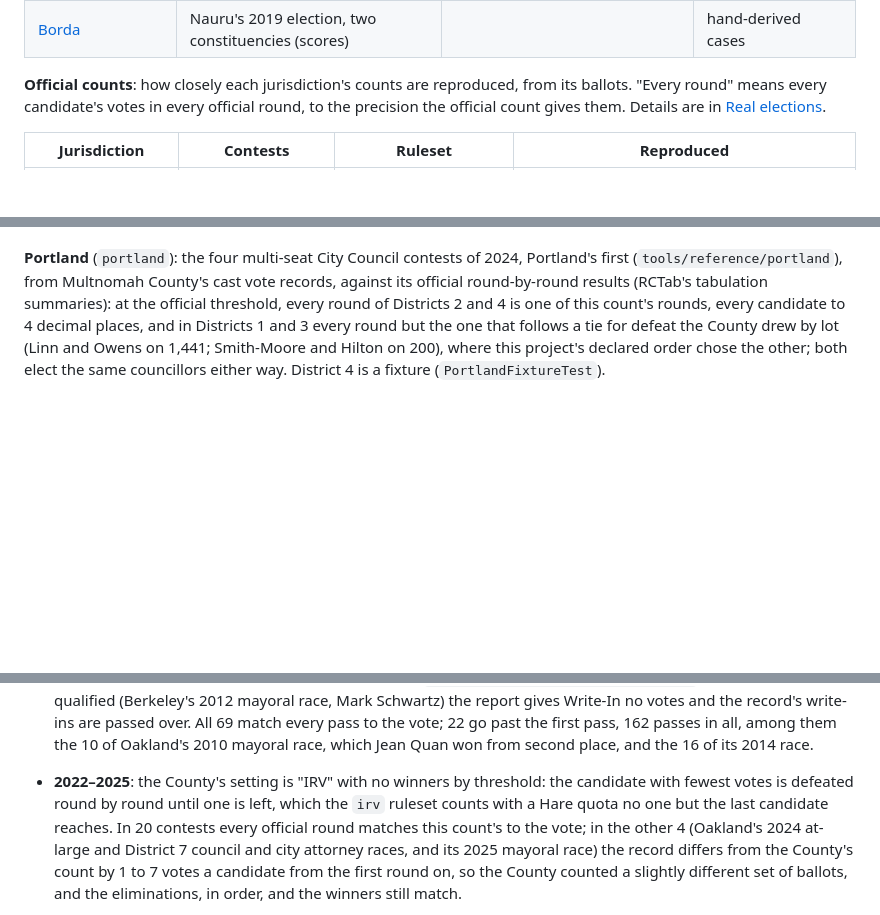
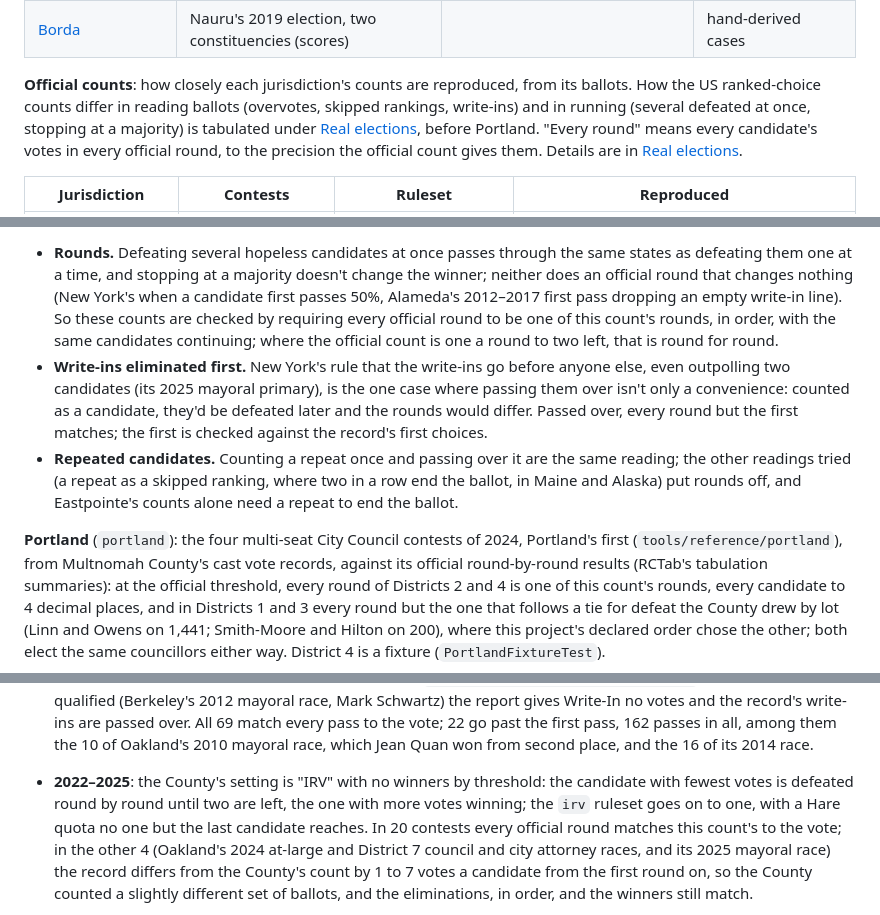
Before and after one commit to fkhodkov/rankedchoice, a Markdown page: VALIDATION.md, 3 parts joined by grey strips. Drawn GitHub-style; blank space fills up the shorter version.

```diff
--- a/VALIDATION.md
+++ b/VALIDATION.md
@@ -23,7 +23,10 @@ Tests named below are under `src/test/java`, fixtures under `src/test/resources/
 | [Schulze proportional ranking](#schulze-proportional-ranking) | | Schulze's own program's published lists (every comparison it prints, while the lists agree) | the paper's worked example |
 | [Borda](#borda) | Nauru's 2019 election, two constituencies (scores) | | hand-derived cases |
 
-**Official counts**: how closely each jurisdiction's counts are reproduced, from its ballots.
+**Official counts**: how closely each jurisdiction's counts are reproduced, from its ballots. How
+the US ranked-choice counts differ in reading ballots (overvotes, skipped rankings, write-ins)
+and in running (several defeated at once, stopping at a majority) is tabulated under
+[Real elections](#real-elections), before Portland.
 "Every round" means every candidate's votes in every official round, to the precision the
 official count gives them. Details are in [Real elections](#real-elections).
 
@@ -245,3 +269,19 @@ their seats.
+- **Rounds.** Defeating several hopeless candidates at once passes through the same states as
+  defeating them one at a time, and stopping at a majority doesn't change the winner; neither
+  does an official round that changes nothing (New York's when a candidate first passes 50%,
+  Alameda's 2012–2017 first pass dropping an empty write-in line). So these counts are checked by
+  requiring every official round to be one of this count's rounds, in order, with the same
+  candidates continuing; where the official count is one a round to two left, that is round for
+  round.
+- **Write-ins eliminated first.** New York's rule that the write-ins go before anyone else, even
+  outpolling two candidates (its 2025 mayoral primary), is the one case where passing them over
+  isn't only a convenience: counted as a candidate, they'd be defeated later and the rounds
+  would differ. Passed over, every round but the first matches; the first is checked against the
+  record's first choices.
+- **Repeated candidates.** Counting a repeat once and passing over it are the same reading; the
+  other readings tried (a repeat as a skipped ranking, where two in a row end the ballot, in Maine
+  and Alaska) put rounds off, and Eastpointe's counts alone need a repeat to end the ballot.
+
 **Portland** (`portland`): the four multi-seat City Council contests of 2024, Portland's first
 (`tools/reference/portland`), from Multnomah County's cast vote records, against its official
 round-by-round results (RCTab's tabulation summaries): at the official threshold, every round of
@@ -343,8 +383,8 @@ archived; nor is there a pass report for Oakland's 2016 District 3 race.
   pass, 162 passes in all, among them the 10 of Oakland's 2010 mayoral race, which Jean Quan won
   from second place, and the 16 of its 2014 race.
 - **2022–2025**: the County's setting is "IRV" with no winners by threshold: the candidate with
-  fewest votes is defeated round by round until one is left, which the `irv` ruleset counts with
-  a Hare quota no one but the last candidate reaches. In 20 contests every official round matches
+  fewest votes is defeated round by round until two are left, the one with more votes winning;
+  the `irv` ruleset goes on to one, with a Hare quota no one but the last candidate reaches. In 20 contests every official round matches
   this count's to the vote; in the other 4 (Oakland's 2024 at-large and District 7 council and
   city attorney races, and its 2025 mayoral race) the record differs from the County's count by 1
   to 7 votes a candidate from the first round on, so the County counted a slightly different set
```
Also changed, not shown: other parts of VALIDATION.md (+21 -0 lines).
